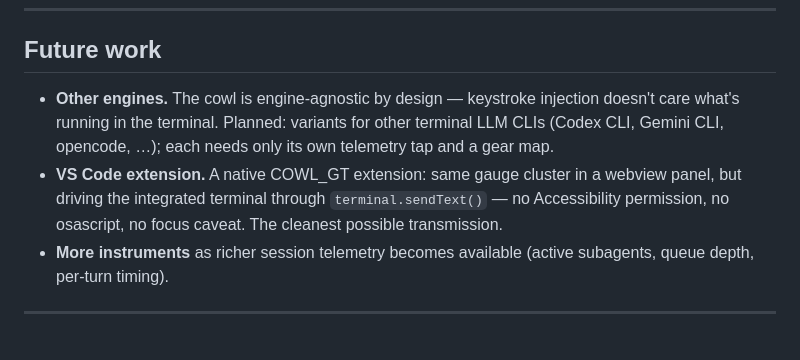
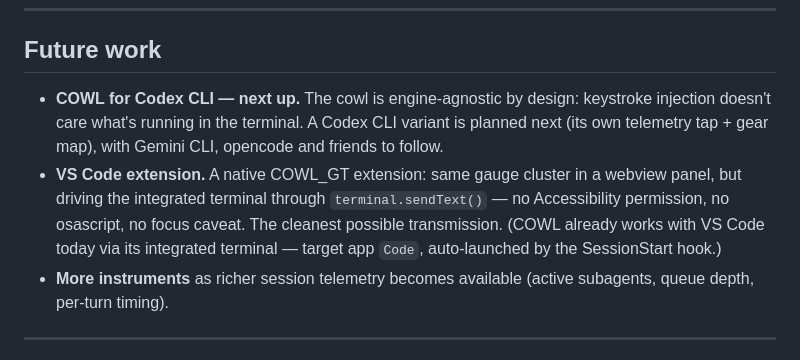
Before and after one commit to Botchuino/COWL_GT, a Markdown page: README.md, the part around the change. Drawn GitHub-style.

Commit message:
Future work: COWL for Codex CLI is next; note working VS Code setup
Co-Authored-By: Claude Fable 5 <noreply@anthropic.com>

```diff
--- a/README.md
+++ b/README.md
@@ -250,14 +250,16 @@ lamp lights up: time to pull the TERGI stalk (`/compact` or `/clear`).
 
 ## Future work
 
-- **Other engines.** The cowl is engine-agnostic by design — keystroke
-  injection doesn't care what's running in the terminal. Planned: variants for
-  other terminal LLM CLIs (Codex CLI, Gemini CLI, opencode, …); each needs only
-  its own telemetry tap and a gear map.
+- **COWL for Codex CLI — next up.** The cowl is engine-agnostic by design:
+  keystroke injection doesn't care what's running in the terminal. A Codex CLI
+  variant is planned next (its own telemetry tap + gear map), with Gemini CLI,
+  opencode and friends to follow.
 - **VS Code extension.** A native COWL_GT extension: same gauge cluster in a
   webview panel, but driving the integrated terminal through
   `terminal.sendText()` — no Accessibility permission, no osascript, no focus
-  caveat. The cleanest possible transmission.
+  caveat. The cleanest possible transmission. (COWL already works with VS
+  Code today via its integrated terminal — target app `Code`, auto-launched
+  by the SessionStart hook.)
 - **More instruments** as richer session telemetry becomes available (active
   subagents, queue depth, per-turn timing).
 
```
